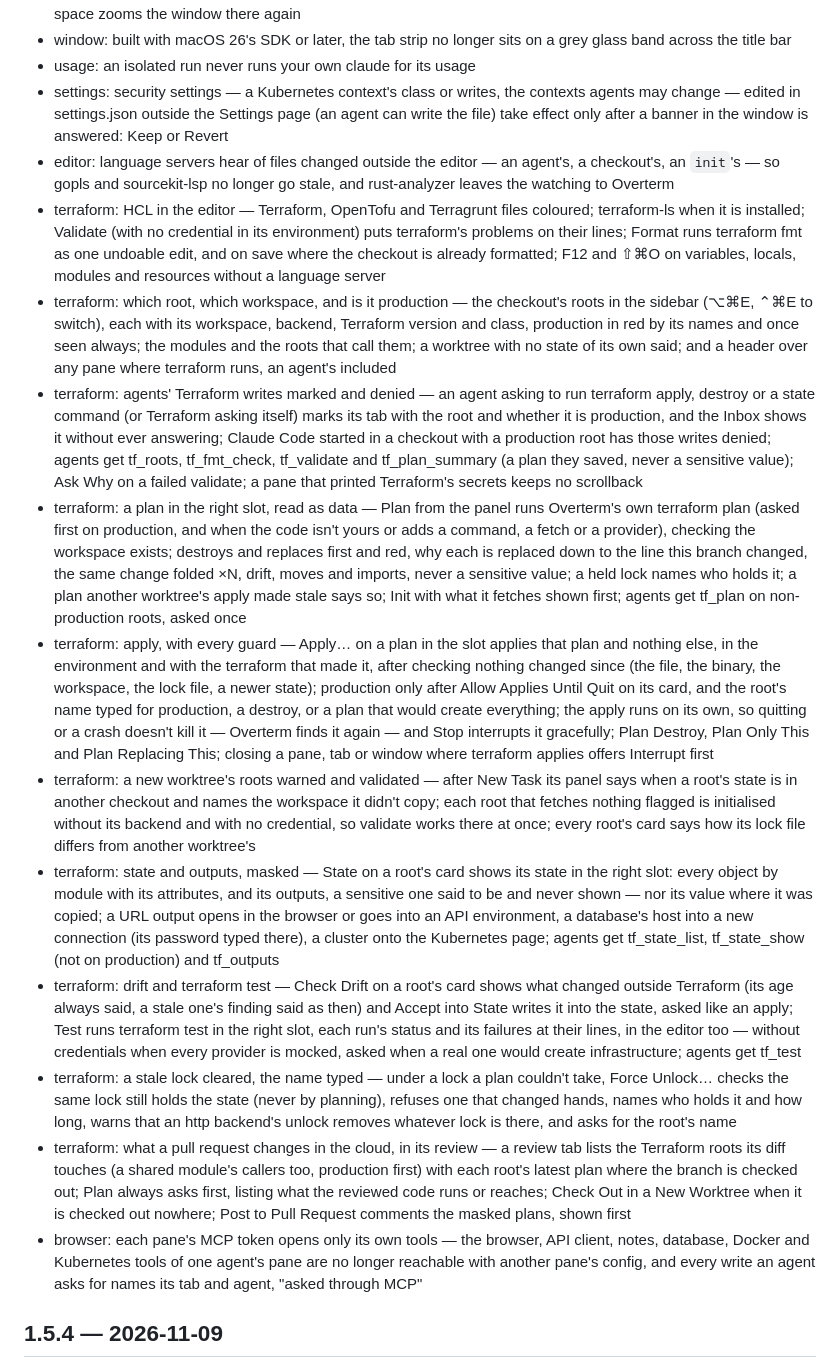
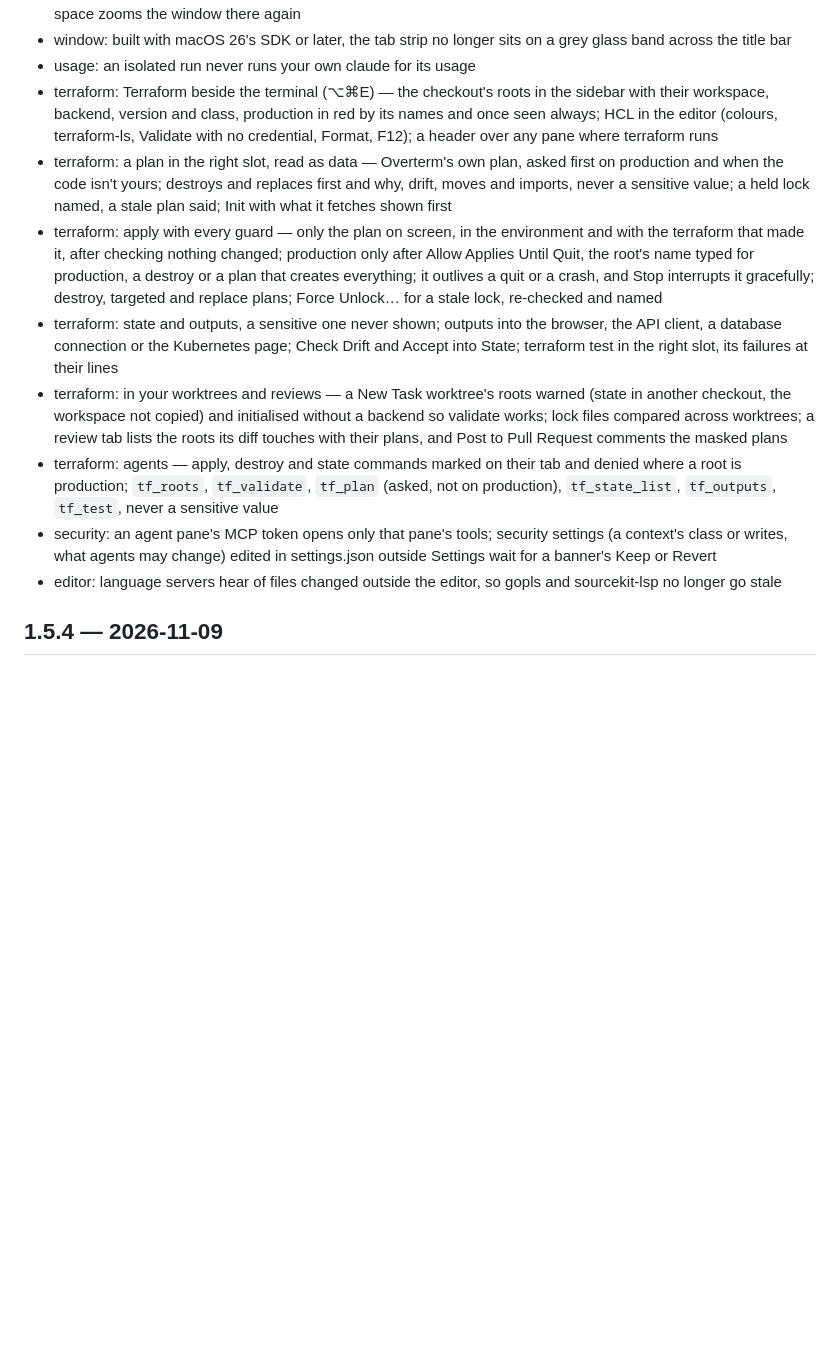
Before and after one commit to Overcraft-hq/overterm, a Markdown page: CHANGELOG.md, the part around the change. Drawn GitHub-style; blank space fills up the shorter version.

Commit message:
docs: 1.6.0's changelog takes Terraform in, grouped
Terraform ships in 1.6.0 with Kubernetes rather than as a 1.7.0 of its own, the owner's call. Its lines, one per commit, become eight, one per thing a person would notice, as a version's entry is kept.

```diff
--- a/CHANGELOG.md
+++ b/CHANGELOG.md
@@ -21,19 +21,14 @@ version is tagged `v<version>`.
 - build: Xcode 27 builds the app, and an app built with it takes clicks on macOS 27; double-clicking the strip's empty space zooms the window there again
 - window: built with macOS 26's SDK or later, the tab strip no longer sits on a grey glass band across the title bar
 - usage: an isolated run never runs your own claude for its usage
-- settings: security settings — a Kubernetes context's class or writes, the contexts agents may change — edited in settings.json outside the Settings page (an agent can write the file) take effect only after a banner in the window is answered: Keep or Revert
-- editor: language servers hear of files changed outside the editor — an agent's, a checkout's, an `init`'s — so gopls and sourcekit-lsp no longer go stale, and rust-analyzer leaves the watching to Overterm
-- terraform: HCL in the editor — Terraform, OpenTofu and Terragrunt files coloured; terraform-ls when it is installed; Validate (with no credential in its environment) puts terraform's problems on their lines; Format runs terraform fmt as one undoable edit, and on save where the checkout is already formatted; F12 and ⇧⌘O on variables, locals, modules and resources without a language server
-- terraform: which root, which workspace, and is it production — the checkout's roots in the sidebar (⌥⌘E, ⌃⌘E to switch), each with its workspace, backend, Terraform version and class, production in red by its names and once seen always; the modules and the roots that call them; a worktree with no state of its own said; and a header over any pane where terraform runs, an agent's included
-- terraform: agents' Terraform writes marked and denied — an agent asking to run terraform apply, destroy or a state command (or Terraform asking itself) marks its tab with the root and whether it is production, and the Inbox shows it without ever answering; Claude Code started in a checkout with a production root has those writes denied; agents get tf_roots, tf_fmt_check, tf_validate and tf_plan_summary (a plan they saved, never a sensitive value); Ask Why on a failed validate; a pane that printed Terraform's secrets keeps no scrollback
-- terraform: a plan in the right slot, read as data — Plan from the panel runs Overterm's own terraform plan (asked first on production, and when the code isn't yours or adds a command, a fetch or a provider), checking the workspace exists; destroys and replaces first and red, why each is replaced down to the line this branch changed, the same change folded ×N, drift, moves and imports, never a sensitive value; a held lock names who holds it; a plan another worktree's apply made stale says so; Init with what it fetches shown first; agents get tf_plan on non-production roots, asked once
-- terraform: apply, with every guard — Apply… on a plan in the slot applies that plan and nothing else, in the environment and with the terraform that made it, after checking nothing changed since (the file, the binary, the workspace, the lock file, a newer state); production only after Allow Applies Until Quit on its card, and the root's name typed for production, a destroy, or a plan that would create everything; the apply runs on its own, so quitting or a crash doesn't kill it — Overterm finds it again — and Stop interrupts it gracefully; Plan Destroy, Plan Only This and Plan Replacing This; closing a pane, tab or window where terraform applies offers Interrupt first
-- terraform: a new worktree's roots warned and validated — after New Task its panel says when a root's state is in another checkout and names the workspace it didn't copy; each root that fetches nothing flagged is initialised without its backend and with no credential, so validate works there at once; every root's card says how its lock file differs from another worktree's
-- terraform: state and outputs, masked — State on a root's card shows its state in the right slot: every object by module with its attributes, and its outputs, a sensitive one said to be and never shown — nor its value where it was copied; a URL output opens in the browser or goes into an API environment, a database's host into a new connection (its password typed there), a cluster onto the Kubernetes page; agents get tf_state_list, tf_state_show (not on production) and tf_outputs
-- terraform: drift and terraform test — Check Drift on a root's card shows what changed outside Terraform (its age always said, a stale one's finding said as then) and Accept into State writes it into the state, asked like an apply; Test runs terraform test in the right slot, each run's status and its failures at their lines, in the editor too — without credentials when every provider is mocked, asked when a real one would create infrastructure; agents get tf_test
-- terraform: a stale lock cleared, the name typed — under a lock a plan couldn't take, Force Unlock… checks the same lock still holds the state (never by planning), refuses one that changed hands, names who holds it and how long, warns that an http backend's unlock removes whatever lock is there, and asks for the root's name
-- terraform: what a pull request changes in the cloud, in its review — a review tab lists the Terraform roots its diff touches (a shared module's callers too, production first) with each root's latest plan where the branch is checked out; Plan always asks first, listing what the reviewed code runs or reaches; Check Out in a New Worktree when it is checked out nowhere; Post to Pull Request comments the masked plans, shown first
-- browser: each pane's MCP token opens only its own tools — the browser, API client, notes, database, Docker and Kubernetes tools of one agent's pane are no longer reachable with another pane's config, and every write an agent asks for names its tab and agent, "asked through MCP"
+- terraform: Terraform beside the terminal (⌥⌘E) — the checkout's roots in the sidebar with their workspace, backend, version and class, production in red by its names and once seen always; HCL in the editor (colours, terraform-ls, Validate with no credential, Format, F12); a header over any pane where terraform runs
+- terraform: a plan in the right slot, read as data — Overterm's own plan, asked first on production and when the code isn't yours; destroys and replaces first and why, drift, moves and imports, never a sensitive value; a held lock named, a stale plan said; Init with what it fetches shown first
+- terraform: apply with every guard — only the plan on screen, in the environment and with the terraform that made it, after checking nothing changed; production only after Allow Applies Until Quit, the root's name typed for production, a destroy or a plan that creates everything; it outlives a quit or a crash, and Stop interrupts it gracefully; destroy, targeted and replace plans; Force Unlock… for a stale lock, re-checked and named
+- terraform: state and outputs, a sensitive one never shown; outputs into the browser, the API client, a database connection or the Kubernetes page; Check Drift and Accept into State; terraform test in the right slot, its failures at their lines
+- terraform: in your worktrees and reviews — a New Task worktree's roots warned (state in another checkout, the workspace not copied) and initialised without a backend so validate works; lock files compared across worktrees; a review tab lists the roots its diff touches with their plans, and Post to Pull Request comments the masked plans
+- terraform: agents — apply, destroy and state commands marked on their tab and denied where a root is production; `tf_roots`, `tf_validate`, `tf_plan` (asked, not on production), `tf_state_list`, `tf_outputs`, `tf_test`, never a sensitive value
+- security: an agent pane's MCP token opens only that pane's tools; security settings (a context's class or writes, what agents may change) edited in settings.json outside Settings wait for a banner's Keep or Revert
+- editor: language servers hear of files changed outside the editor, so gopls and sourcekit-lsp no longer go stale
 
 ## 1.5.4 — 2026-11-09
 
```
